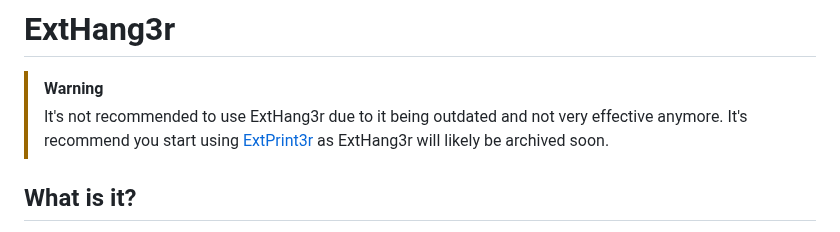
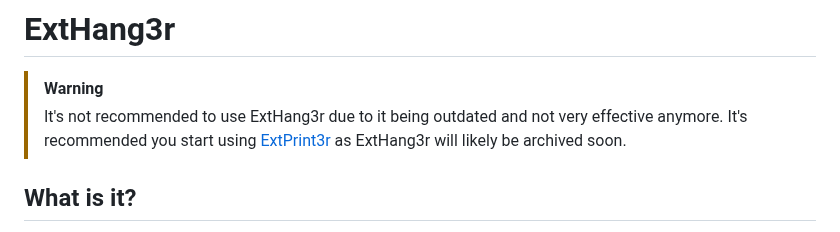
Before and after one commit to Blobby-Boi/ExtHang3r, a Markdown page: README.md, the part around the change. GitHub-like rendering.

Commit message:
fix grammar

```diff
--- a/README.md
+++ b/README.md
@@ -1,7 +1,7 @@
 # ExtHang3r
 
 > [!WARNING]
-> It's not recommended to use ExtHang3r due to it being outdated and not very effective anymore. It's recommend you start using [ExtPrint3r](https://github.com/Blobby-Boi/ExtPrint3r) as ExtHang3r will likely be archived soon.
+> It's not recommended to use ExtHang3r due to it being outdated and not very effective anymore. It's recommended you start using [ExtPrint3r](https://github.com/Blobby-Boi/ExtPrint3r) as ExtHang3r will likely be archived soon.
 
 ## What is it?
 ExtHang3r is an exploit created by <a href="https://github.com/Blobby-Boi/">Blobby Boi</a> that allows ChromeOS users to kill managed extensions after the LTMEAT patch. It remains unpatched in all new ChromeOS versions as of February 2025.
```
